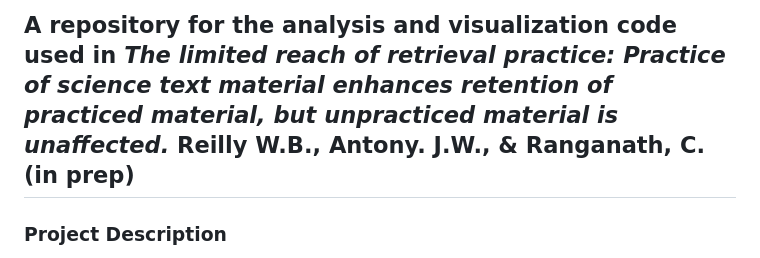
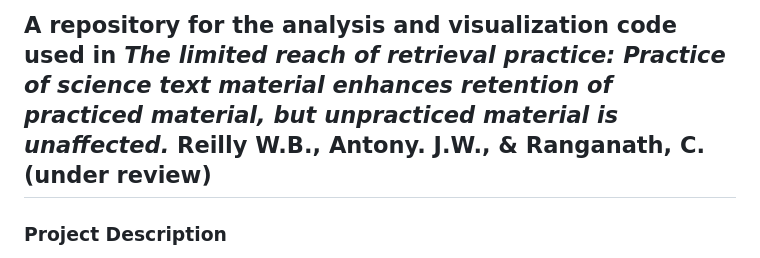
Before and after one commit to wbreilly/selective_retrieval_practice_science_texts, a Markdown page: README.md, the part around the change. Rendered like a GitHub page.

```diff
--- a/README.md
+++ b/README.md
@@ -1,4 +1,4 @@
-## A repository for the analysis and visualization code used in *The limited reach of retrieval practice: Practice of science text material enhances retention of practiced material, but unpracticed material is unaffected.* Reilly W.B., Antony. J.W., & Ranganath, C. (in prep)
+## A repository for the analysis and visualization code used in *The limited reach of retrieval practice: Practice of science text material enhances retention of practiced material, but unpracticed material is unaffected.* Reilly W.B., Antony. J.W., & Ranganath, C. (under review)
 
 ### Project Description
 
```
